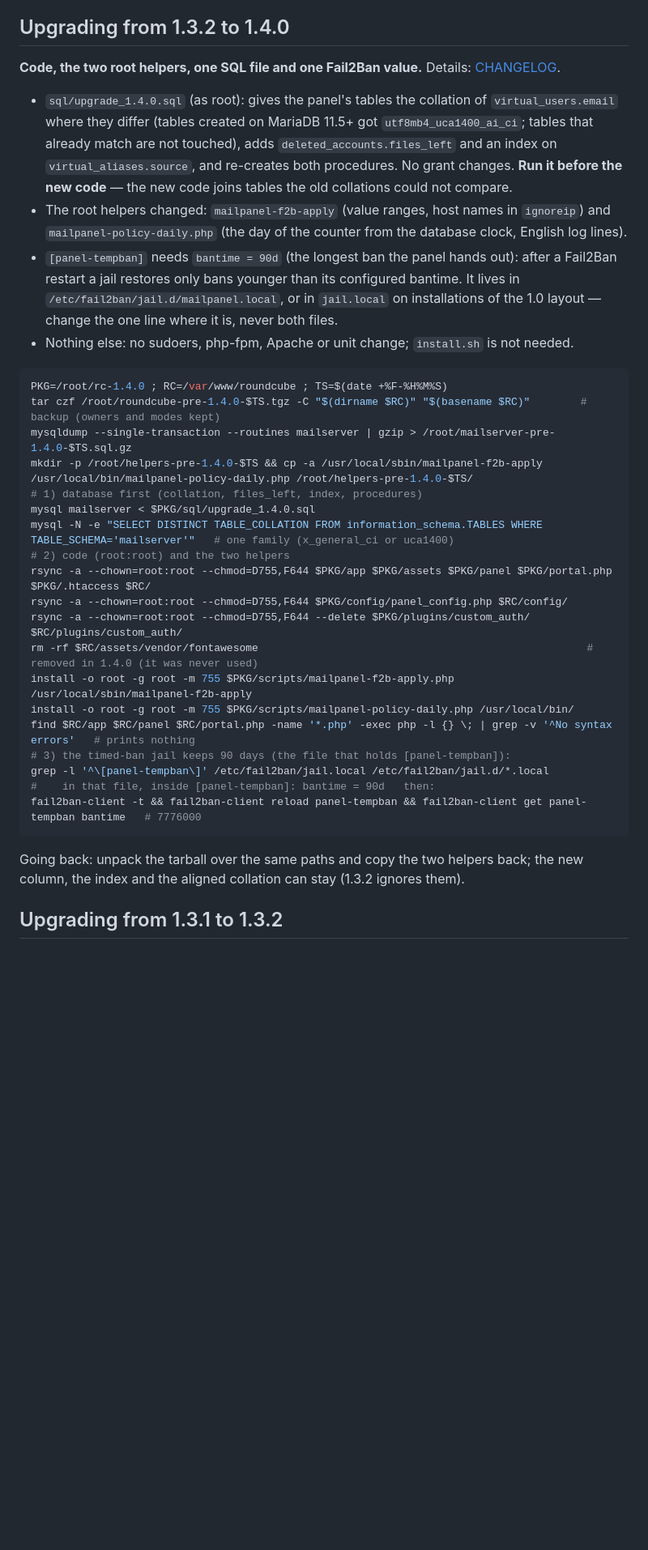
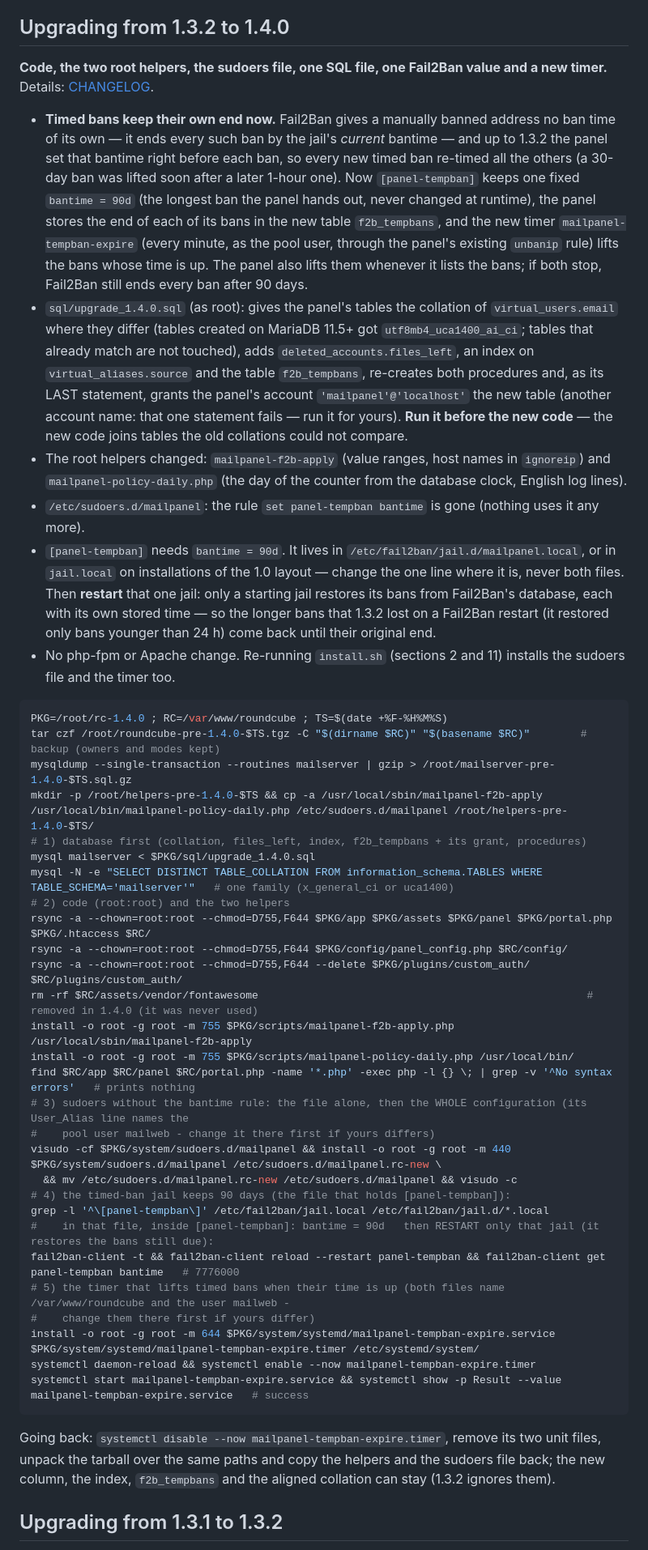
Before and after one commit to TryHackX/TryHackX-RoundControl, a Markdown page: README.md, the part around one of its changes. Shown at 81% size. Drawn GitHub-style; blank space fills up the shorter version.

Commit message:
README: timed bans keep their own end — upgrade steps (table, sudoers, jail restart, timer), sudoers table, verification

````diff
--- a/README.md
+++ b/README.md
@@ -62,25 +62,37 @@ backups before editing). Details and manual installation — see the sections be
 
 ## Upgrading from 1.3.2 to 1.4.0
 
-**Code, the two root helpers, one SQL file and one Fail2Ban value.** Details: [CHANGELOG](CHANGELOG.md).
+**Code, the two root helpers, the sudoers file, one SQL file, one Fail2Ban value and a new timer.** Details:
+[CHANGELOG](CHANGELOG.md).
 
+- **Timed bans keep their own end now.** Fail2Ban gives a manually banned address no ban time of its own — it ends every
+  such ban by the jail's *current* bantime — and up to 1.3.2 the panel set that bantime right before each ban, so every
+  new timed ban re-timed all the others (a 30-day ban was lifted soon after a later 1-hour one). Now `[panel-tempban]`
+  keeps one fixed `bantime = 90d` (the longest ban the panel hands out, never changed at runtime), the panel stores the
+  end of each of its bans in the new table `f2b_tempbans`, and the new timer `mailpanel-tempban-expire` (every minute,
+  as the pool user, through the panel's existing `unbanip` rule) lifts the bans whose time is up. The panel also lifts
+  them whenever it lists the bans; if both stop, Fail2Ban still ends every ban after 90 days.
 - `sql/upgrade_1.4.0.sql` (as root): gives the panel's tables the collation of `virtual_users.email` where they differ
   (tables created on MariaDB 11.5+ got `utf8mb4_uca1400_ai_ci`; tables that already match are not touched), adds
-  `deleted_accounts.files_left` and an index on `virtual_aliases.source`, and re-creates both procedures. No grant
-  changes. **Run it before the new code** — the new code joins tables the old collations could not compare.
+  `deleted_accounts.files_left`, an index on `virtual_aliases.source` and the table `f2b_tempbans`, re-creates both
+  procedures and, as its LAST statement, grants the panel's account `'mailpanel'@'localhost'` the new table (another
+  account name: that one statement fails — run it for yours). **Run it before the new code** — the new code joins
+  tables the old collations could not compare.
 - The root helpers changed: `mailpanel-f2b-apply` (value ranges, host names in `ignoreip`) and
   `mailpanel-policy-daily.php` (the day of the counter from the database clock, English log lines).
-- `[panel-tempban]` needs `bantime = 90d` (the longest ban the panel hands out): after a Fail2Ban restart a jail
-  restores only bans younger than its configured bantime. It lives in `/etc/fail2ban/jail.d/mailpanel.local`, or in
-  `jail.local` on installations of the 1.0 layout — change the one line where it is, never both files.
-- Nothing else: no sudoers, php-fpm, Apache or unit change; `install.sh` is not needed.
+- `/etc/sudoers.d/mailpanel`: the rule `set panel-tempban bantime` is gone (nothing uses it any more).
+- `[panel-tempban]` needs `bantime = 90d`. It lives in `/etc/fail2ban/jail.d/mailpanel.local`, or in `jail.local` on
+  installations of the 1.0 layout — change the one line where it is, never both files. Then **restart** that one jail:
+  only a starting jail restores its bans from Fail2Ban's database, each with its own stored time — so the longer bans
+  that 1.3.2 lost on a Fail2Ban restart (it restored only bans younger than 24 h) come back until their original end.
+- No php-fpm or Apache change. Re-running `install.sh` (sections 2 and 11) installs the sudoers file and the timer too.
 
 ```bash
 PKG=/root/rc-1.4.0 ; RC=/var/www/roundcube ; TS=$(date +%F-%H%M%S)
 tar czf /root/roundcube-pre-1.4.0-$TS.tgz -C "$(dirname $RC)" "$(basename $RC)"        # backup (owners and modes kept)
 mysqldump --single-transaction --routines mailserver | gzip > /root/mailserver-pre-1.4.0-$TS.sql.gz
-mkdir -p /root/helpers-pre-1.4.0-$TS && cp -a /usr/local/sbin/mailpanel-f2b-apply /usr/local/bin/mailpanel-policy-daily.php /root/helpers-pre-1.4.0-$TS/
-# 1) database first (collation, files_left, index, procedures)
+mkdir -p /root/helpers-pre-1.4.0-$TS && cp -a /usr/local/sbin/mailpanel-f2b-apply /usr/local/bin/mailpanel-policy-daily.php /etc/sudoers.d/mailpanel /root/helpers-pre-1.4.0-$TS/
+# 1) database first (collation, files_left, index, f2b_tempbans + its grant, procedures)
 mysql mailserver < $PKG/sql/upgrade_1.4.0.sql
 mysql -N -e "SELECT DISTINCT TABLE_COLLATION FROM information_schema.TABLES WHERE TABLE_SCHEMA='mailserver'"   # one family (x_general_ci or uca1400)
 # 2) code (root:root) and the two helpers
@@ -91,14 +103,24 @@ rm -rf $RC/assets/vendor/fontawesome
 install -o root -g root -m 755 $PKG/scripts/mailpanel-f2b-apply.php /usr/local/sbin/mailpanel-f2b-apply
 install -o root -g root -m 755 $PKG/scripts/mailpanel-policy-daily.php /usr/local/bin/
 find $RC/app $RC/panel $RC/portal.php -name '*.php' -exec php -l {} \; | grep -v '^No syntax errors'   # prints nothing
-# 3) the timed-ban jail keeps 90 days (the file that holds [panel-tempban]):
+# 3) sudoers without the bantime rule: the file alone, then the WHOLE configuration (its User_Alias line names the
+#    pool user mailweb - change it there first if yours differs)
+visudo -cf $PKG/system/sudoers.d/mailpanel && install -o root -g root -m 440 $PKG/system/sudoers.d/mailpanel /etc/sudoers.d/mailpanel.rc-new \
+  && mv /etc/sudoers.d/mailpanel.rc-new /etc/sudoers.d/mailpanel && visudo -c
+# 4) the timed-ban jail keeps 90 days (the file that holds [panel-tempban]):
 grep -l '^\[panel-tempban\]' /etc/fail2ban/jail.local /etc/fail2ban/jail.d/*.local
-#    in that file, inside [panel-tempban]: bantime = 90d   then:
-fail2ban-client -t && fail2ban-client reload panel-tempban && fail2ban-client get panel-tempban bantime   # 7776000
+#    in that file, inside [panel-tempban]: bantime = 90d   then RESTART only that jail (it restores the bans still due):
+fail2ban-client -t && fail2ban-client reload --restart panel-tempban && fail2ban-client get panel-tempban bantime   # 7776000
+# 5) the timer that lifts timed bans when their time is up (both files name /var/www/roundcube and the user mailweb -
+#    change them there first if yours differ)
+install -o root -g root -m 644 $PKG/system/systemd/mailpanel-tempban-expire.service $PKG/system/systemd/mailpanel-tempban-expire.timer /etc/systemd/system/
+systemctl daemon-reload && systemctl enable --now mailpanel-tempban-expire.timer
+systemctl start mailpanel-tempban-expire.service && systemctl show -p Result --value mailpanel-tempban-expire.service   # success
 ```
 
-Going back: unpack the tarball over the same paths and copy the two helpers back; the new column, the index and the
-aligned collation can stay (1.3.2 ignores them).
+Going back: `systemctl disable --now mailpanel-tempban-expire.timer`, remove its two unit files, unpack the tarball over
+the same paths and copy the helpers and the sudoers file back; the new column, the index, `f2b_tempbans` and the aligned
+collation can stay (1.3.2 ignores them).
 
 ## Upgrading from 1.3.1 to 1.3.2
 
````
Also changed, not shown: other parts of README.md (+17 -10 lines).
